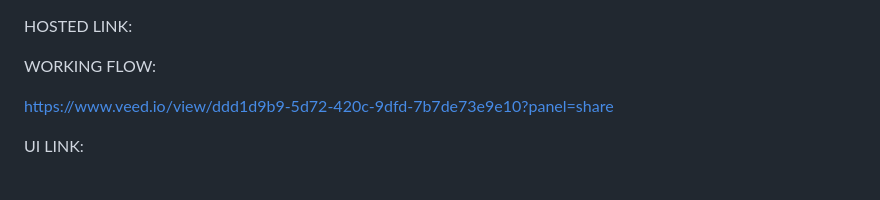
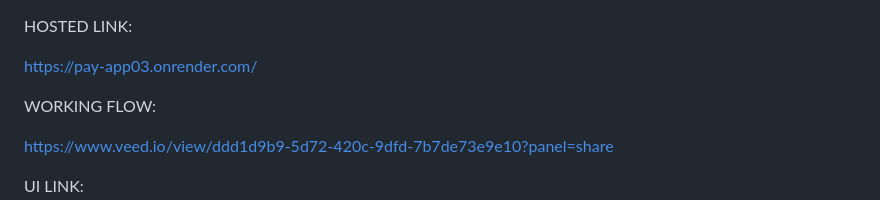
Before and after one commit to AaqibBashirMir/MCT04_Major_project_js, a Markdown page: ANKIT_PAYMENTintegration/README.md, the part around the change. Drawn GitHub-style; blank space fills up the shorter version.

```diff
--- a/ANKIT_PAYMENTintegration/README.md
+++ b/ANKIT_PAYMENTintegration/README.md
@@ -1,5 +1,7 @@
 
 HOSTED LINK:
+
+https://pay-app03.onrender.com/
 
 WORKING FLOW:
 
```
